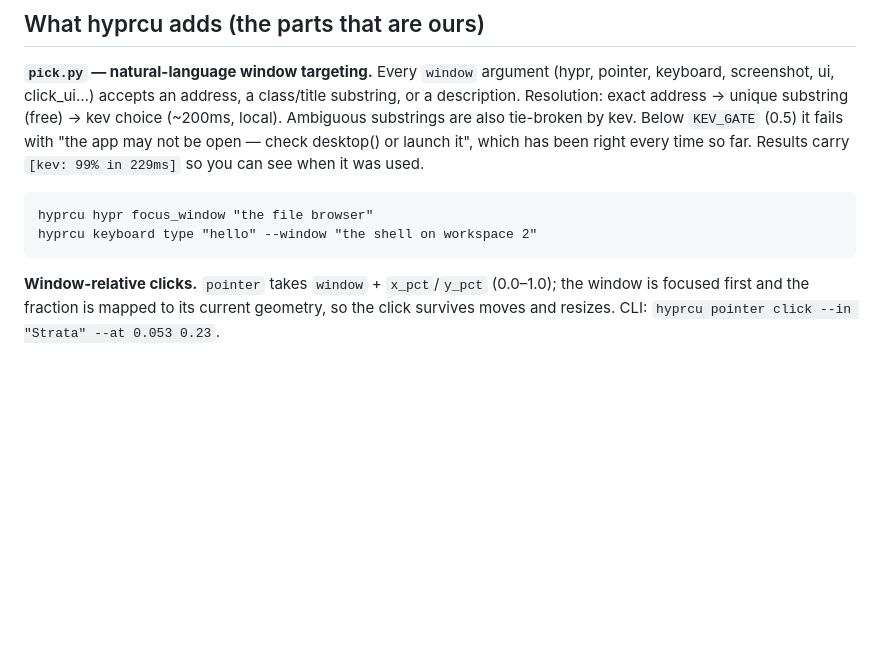
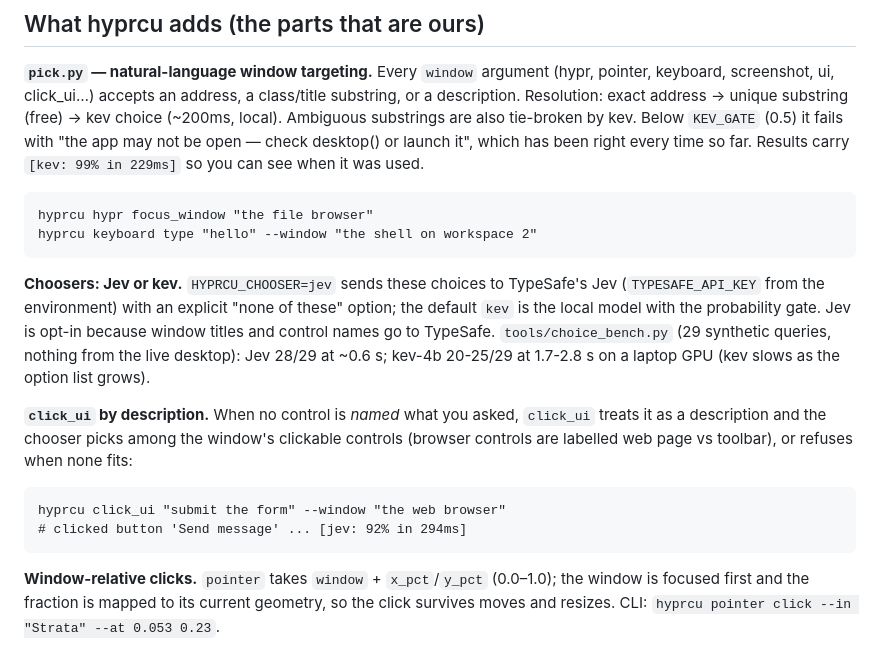
Before and after one commit to angusforbes/hyprcu, a Markdown page: README.md, the part around the change. Rendered like a GitHub page; blank space fills up the shorter version.

Commit message:
README: Jev/kev chooser and click_ui by description

```diff
--- a/README.md
+++ b/README.md
@@ -86,6 +86,22 @@ Results carry `[kev: 99% in 229ms]` so you can see when it was used.
     hyprcu hypr focus_window "the file browser"
     hyprcu keyboard type "hello" --window "the shell on workspace 2"
 
+**Choosers: Jev or kev.** `HYPRCU_CHOOSER=jev` sends these choices to
+TypeSafe's Jev (`TYPESAFE_API_KEY` from the environment) with an explicit
+"none of these" option; the default `kev` is the local model with the
+probability gate. Jev is opt-in because window titles and control names go to
+TypeSafe. `tools/choice_bench.py` (29 synthetic queries, nothing from the live
+desktop): Jev 28/29 at ~0.6 s; kev-4b 20-25/29 at 1.7-2.8 s on a laptop GPU
+(kev slows as the option list grows).
+
+**`click_ui` by description.** When no control is *named* what you asked,
+`click_ui` treats it as a description and the chooser picks among the
+window's clickable controls (browser controls are labelled web page vs
+toolbar), or refuses when none fits:
+
+    hyprcu click_ui "submit the form" --window "the web browser"
+    # clicked button 'Send message' ... [jev: 92% in 294ms]
+
 **Window-relative clicks.** `pointer` takes `window` + `x_pct`/`y_pct`
 (0.0–1.0); the window is focused first and the fraction is mapped to its
 current geometry, so the click survives moves and resizes. CLI:
```
